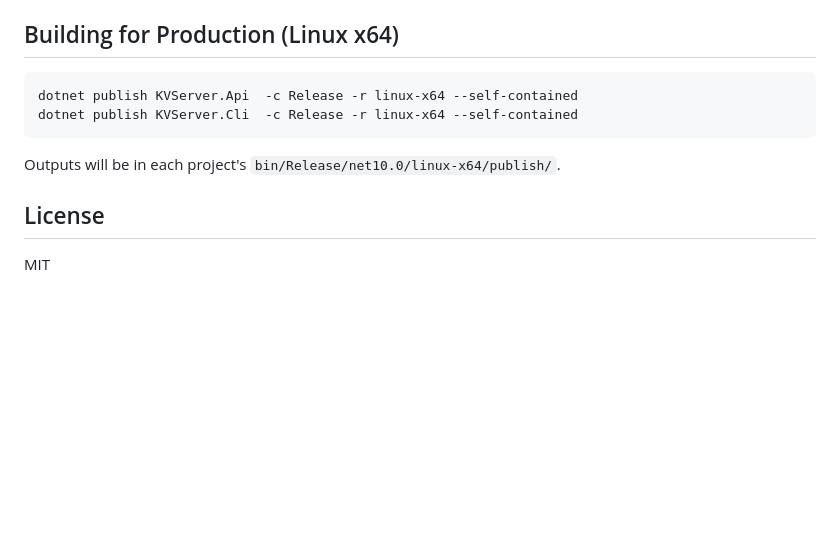
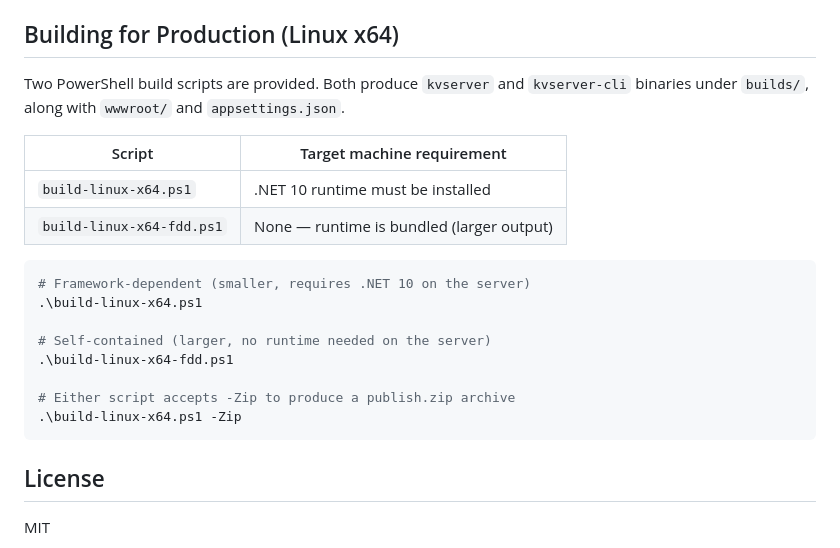
Before and after one commit to Tidominer/KVServer, a Markdown page: README.md, the part around the change. Drawn GitHub-style; blank space fills up the shorter version.

Commit message:
update: readme

````diff
--- a/README.md
+++ b/README.md
@@ -228,12 +228,23 @@ Import is idempotent — existing keys are updated, new keys are created. A summ
 
 ## Building for Production (Linux x64)
 
-```bash
-dotnet publish KVServer.Api  -c Release -r linux-x64 --self-contained
-dotnet publish KVServer.Cli  -c Release -r linux-x64 --self-contained
+Two PowerShell build scripts are provided. Both produce `kvserver` and `kvserver-cli` binaries under `builds/`, along with `wwwroot/` and `appsettings.json`.
+
+| Script | Target machine requirement |
+|---|---|
+| `build-linux-x64.ps1` | .NET 10 runtime must be installed |
+| `build-linux-x64-fdd.ps1` | None — runtime is bundled (larger output) |
+
+```powershell
+# Framework-dependent (smaller, requires .NET 10 on the server)
+.\build-linux-x64.ps1
+
+# Self-contained (larger, no runtime needed on the server)
+.\build-linux-x64-fdd.ps1
+
+# Either script accepts -Zip to produce a publish.zip archive
+.\build-linux-x64.ps1 -Zip
 ```
-
-Outputs will be in each project's `bin/Release/net10.0/linux-x64/publish/`.
 
 ## License
 
````
